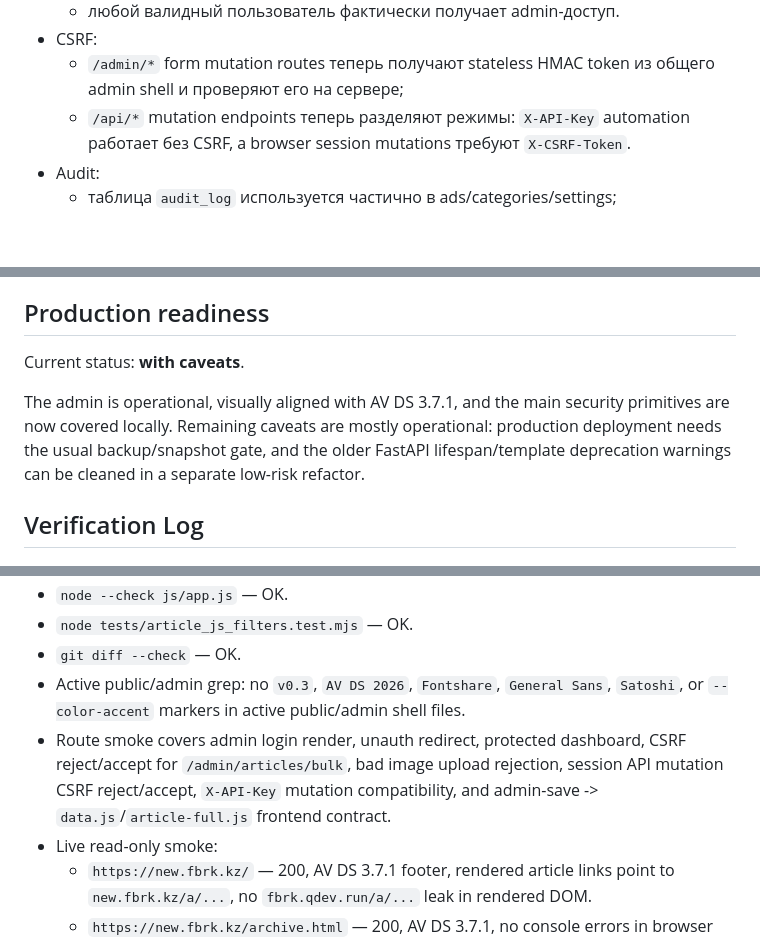
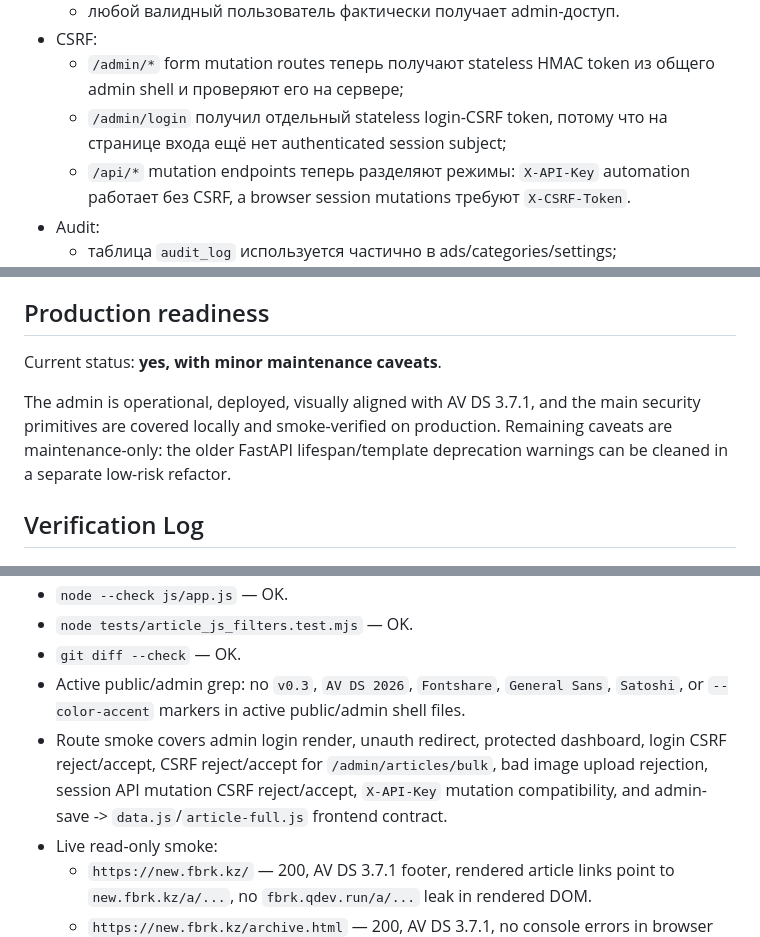
Before and after one commit to belilovsky/fbrk-clone, a Markdown page: docs/admin-modernization.md, 3 parts joined by grey strips. Drawn GitHub-style; blank space fills up the shorter version.

```diff
--- a/docs/admin-modernization.md
+++ b/docs/admin-modernization.md
@@ -27,6 +28,8 @@
 - CSRF:
   - `/admin/*` form mutation routes теперь получают stateless HMAC token из
     общего admin shell и проверяют его на сервере;
+  - `/admin/login` получил отдельный stateless login-CSRF token, потому что на
+    странице входа ещё нет authenticated session subject;
   - `/api/*` mutation endpoints теперь разделяют режимы: `X-API-Key`
     automation работает без CSRF, а browser session mutations требуют
     `X-CSRF-Token`.
@@ -110,13 +113,12 @@ build/deploy access to private registry is not guaranteed.
 
 ## Production readiness
 
-Current status: **with caveats**.
+Current status: **yes, with minor maintenance caveats**.
 
-The admin is operational, visually aligned with AV DS 3.7.1, and the main
-security primitives are now covered locally. Remaining caveats are mostly
-operational: production deployment needs the usual backup/snapshot gate, and
-the older FastAPI lifespan/template deprecation warnings can be cleaned in a
-separate low-risk refactor.
+The admin is operational, deployed, visually aligned with AV DS 3.7.1, and the
+main security primitives are covered locally and smoke-verified on production.
+Remaining caveats are maintenance-only: the older FastAPI lifespan/template
+deprecation warnings can be cleaned in a separate low-risk refactor.
 
 ## Verification Log
 
@@ -129,9 +131,10 @@ separate low-risk refactor.
   `General Sans`, `Satoshi`, or `--color-accent` markers in active public/admin
   shell files.
 - Route smoke covers admin login render, unauth redirect, protected dashboard,
-  CSRF reject/accept for `/admin/articles/bulk`, bad image upload rejection,
-  session API mutation CSRF reject/accept, `X-API-Key` mutation compatibility,
-  and admin-save -> `data.js`/`article-full.js` frontend contract.
+  login CSRF reject/accept, CSRF reject/accept for `/admin/articles/bulk`,
+  bad image upload rejection, session API mutation CSRF reject/accept,
+  `X-API-Key` mutation compatibility, and admin-save ->
+  `data.js`/`article-full.js` frontend contract.
 - Live read-only smoke:
   - `https://new.fbrk.kz/` — 200, AV DS 3.7.1 footer, rendered article links
     point to `new.fbrk.kz/a/...`, no `fbrk.qdev.run/a/...` leak in rendered DOM.
```
Also changed, not shown: other parts of docs/admin-modernization.md (+47 -1 lines).
